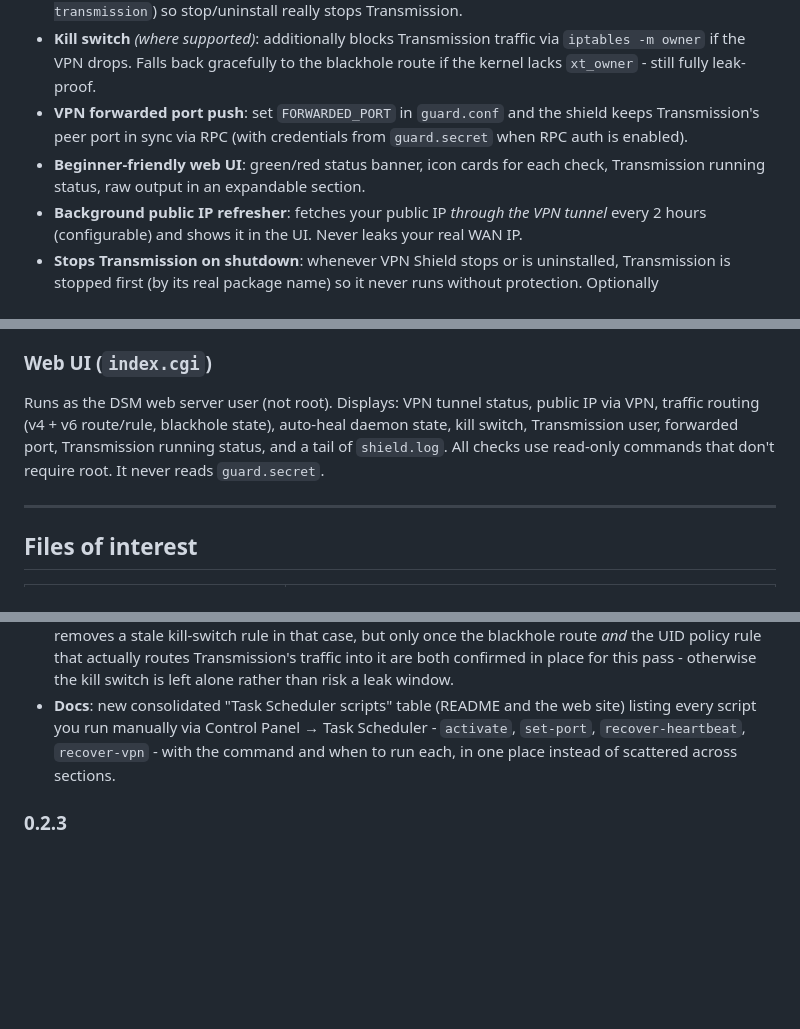
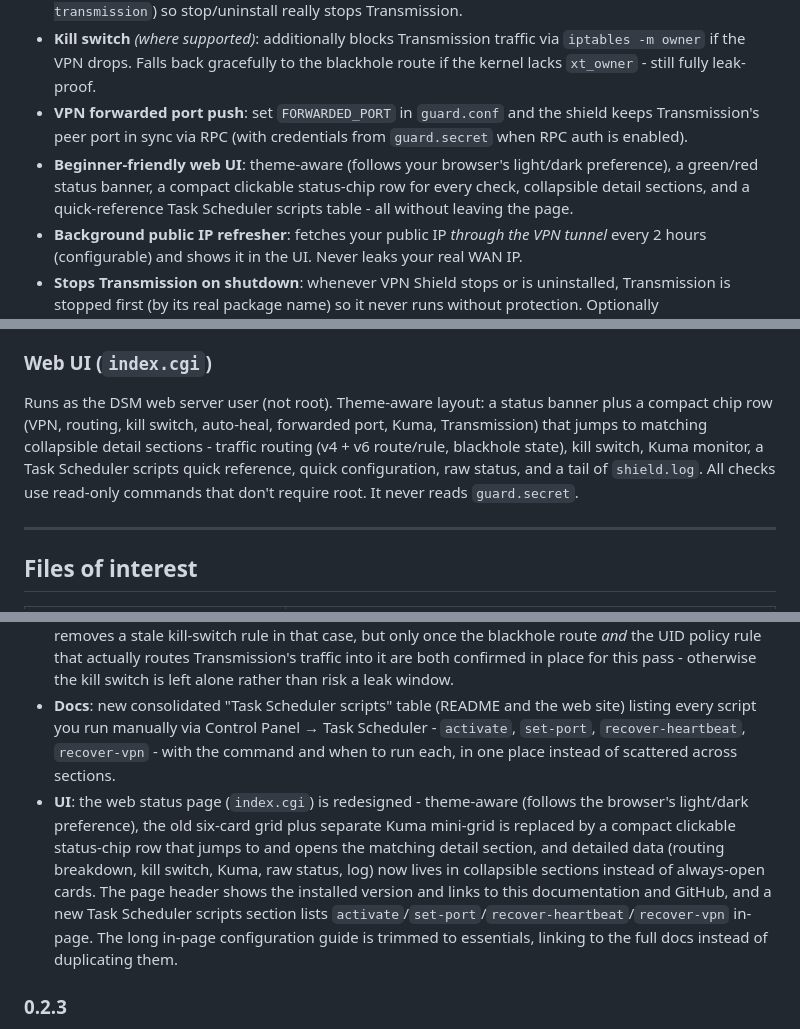
Before and after one commit to gioxx/Syno-TransmissionVPNShield, a Markdown page: README.md, 3 parts joined by grey strips. Rendered like a GitHub page; blank space fills up the shorter version.

Commit message:
docs: describe the redesigned web UI instead of the old card layout
Features bullet and the "Web UI (index.cgi)" section still described the
old six-card grid ("icon cards for each check"). Updated to match the
actual redesigned chip-row + collapsible-sections layout, and added a
changelog entry for the redesign itself (was missing from 0.2.4).

```diff
--- a/README.md
+++ b/README.md
@@ -20,7 +20,7 @@ A background **reconcile daemon** re-applies the routing on a timer, so the shie
 - **Auto-detects Transmission**: resolves the service user (`sc-transmission`, `transmission`, `debian-transmission`, or `guard.conf`) *and* the DSM package name (`transmission`, `Transmission`, `sc-transmission`) so stop/uninstall really stops Transmission.
 - **Kill switch** _(where supported)_: additionally blocks Transmission traffic via `iptables -m owner` if the VPN drops. Falls back gracefully to the blackhole route if the kernel lacks `xt_owner` - still fully leak-proof.
 - **VPN forwarded port push**: set `FORWARDED_PORT` in `guard.conf` and the shield keeps Transmission's peer port in sync via RPC (with credentials from `guard.secret` when RPC auth is enabled).
-- **Beginner-friendly web UI**: green/red status banner, icon cards for each check, Transmission running status, raw output in an expandable section.
+- **Beginner-friendly web UI**: theme-aware (follows your browser's light/dark preference), a green/red status banner, a compact clickable status-chip row for every check, collapsible detail sections, and a quick-reference Task Scheduler scripts table - all without leaving the page.
 - **Background public IP refresher**: fetches your public IP _through the VPN tunnel_ every 2 hours (configurable) and shows it in the UI. Never leaks your real WAN IP.
 - **Stops Transmission on shutdown**: whenever VPN Shield stops or is uninstalled, Transmission is stopped first (by its real package name) so it never runs without protection. Optionally (`AUTOSTART_TRANSMISSION=1`) it is restarted on the shield's next start - but only once the VPN is up and routing is applied.
 - **Consolidated log**: all shield activity goes to `var/shield.log` (size-capped, no rotation config needed) and is shown in the web UI.
@@ -300,7 +300,7 @@ Stops the reconcile daemon **first** (so it can't re-add routes after the flush)
 > **Note on stop via Package Center**: DSM calls `stop`/`prestop` as `package` user (not root) unless the privilege file has been updated by `activate`. If the privilege elevation is in place, stop/prestop run as root and clean up correctly. If not, the kernel rules remain until the next reboot.
 
 ### Web UI (`index.cgi`)
-Runs as the DSM web server user (not root). Displays: VPN tunnel status, public IP via VPN, traffic routing (v4 + v6 route/rule, blackhole state), auto-heal daemon state, kill switch, Transmission user, forwarded port, Transmission running status, and a tail of `shield.log`. All checks use read-only commands that don't require root. It never reads `guard.secret`.
+Runs as the DSM web server user (not root). Theme-aware layout: a status banner plus a compact chip row (VPN, routing, kill switch, auto-heal, forwarded port, Kuma, Transmission) that jumps to matching collapsible detail sections - traffic routing (v4 + v6 route/rule, blackhole state), kill switch, Kuma monitor, a Task Scheduler scripts quick reference, quick configuration, raw status, and a tail of `shield.log`. All checks use read-only commands that don't require root. It never reads `guard.secret`.
 
 ---
 
@@ -345,6 +345,7 @@ Runs as the DSM web server user (not root). Displays: VPN tunnel status, public
 - **New**: `recover-vpn` - a one-shot Task Scheduler script for the case where the shield looks fully green (VPN up, RPC push succeeding) but the forwarded port still tests closed. Some VPN providers (AirVPN confirmed) bind a forwarded port to the current tunnel session; if that binding didn't happen cleanly, only reconnecting the VPN itself fixes it. For DSM VPN Center connections, `recover-vpn` automates that: it stops Transmission, calls `synovpnc reconnect` for the profile in the new `DSM_VPN_NAME` guard.conf key (`DSM_VPN_PROTOCOL` defaults to `openvpn`), waits for `VPN_IF` to come back up, forces a reconcile, and only restarts Transmission once the shield's reconcile daemon is confirmed actually running - see [Port still closed even though everything else is green?](#port-still-closed-even-though-everything-else-is-green). Third-party OpenVPN/WireGuard clients reconnect from their own app instead; the shield reconciles automatically once `VPN_IF` comes back up.
 - **Fix**: `ENFORCE_KILLSWITCH_WHEN_VPN_DOWN="0"` didn't actually disable the kill switch. `reconcile` always installs it while the VPN is up regardless of this setting, and nothing removed it again once the VPN dropped with the setting at `0` - so "`0` = blackhole only" wasn't true in practice. `reconcile` now removes a stale kill-switch rule in that case, but only once the blackhole route *and* the UID policy rule that actually routes Transmission's traffic into it are both confirmed in place for this pass - otherwise the kill switch is left alone rather than risk a leak window.
 - **Docs**: new consolidated "Task Scheduler scripts" table (README and the web site) listing every script you run manually via Control Panel → Task Scheduler - `activate`, `set-port`, `recover-heartbeat`, `recover-vpn` - with the command and when to run each, in one place instead of scattered across sections.
+- **UI**: the web status page (`index.cgi`) is redesigned - theme-aware (follows the browser's light/dark preference), the old six-card grid plus separate Kuma mini-grid is replaced by a compact clickable status-chip row that jumps to and opens the matching detail section, and detailed data (routing breakdown, kill switch, Kuma, raw status, log) now lives in collapsible sections instead of always-open cards. The page header shows the installed version and links to this documentation and GitHub, and a new Task Scheduler scripts section lists `activate`/`set-port`/`recover-heartbeat`/`recover-vpn` in-page. The long in-page configuration guide is trimmed to essentials, linking to the full docs instead of duplicating them.
 
 ### 0.2.3
 - **Fix**: `rpc_call`'s session-id handshake matched the header twice - once in the real `X-Transmission-Session-Id` response header, and once again inside the 409 response body, which echoes it as `<code>X-Transmission-Session-Id: ...</code>` in a usage hint. The doubled/corrupted value was then sent back to Transmission on the follow-up request, which rejected it with HTTP 400 - so the RPC push from 0.2.2 still silently failed. Only the first match (the real header) is kept now.
```
